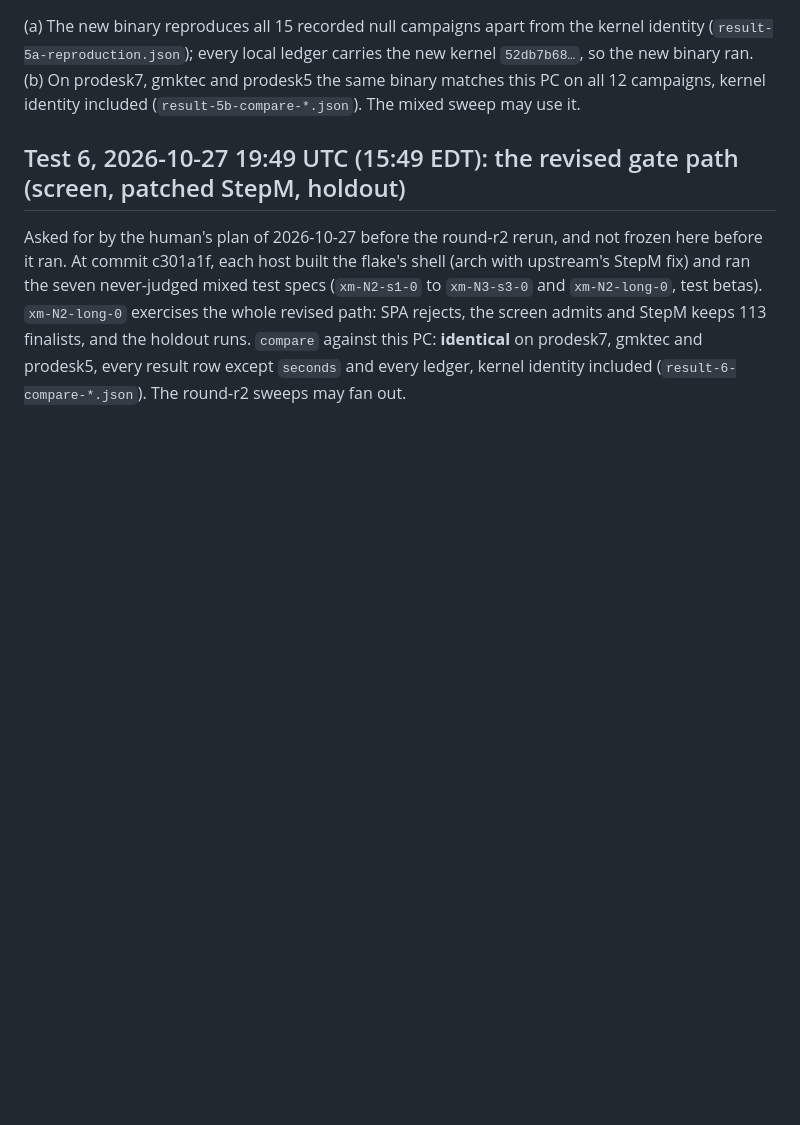
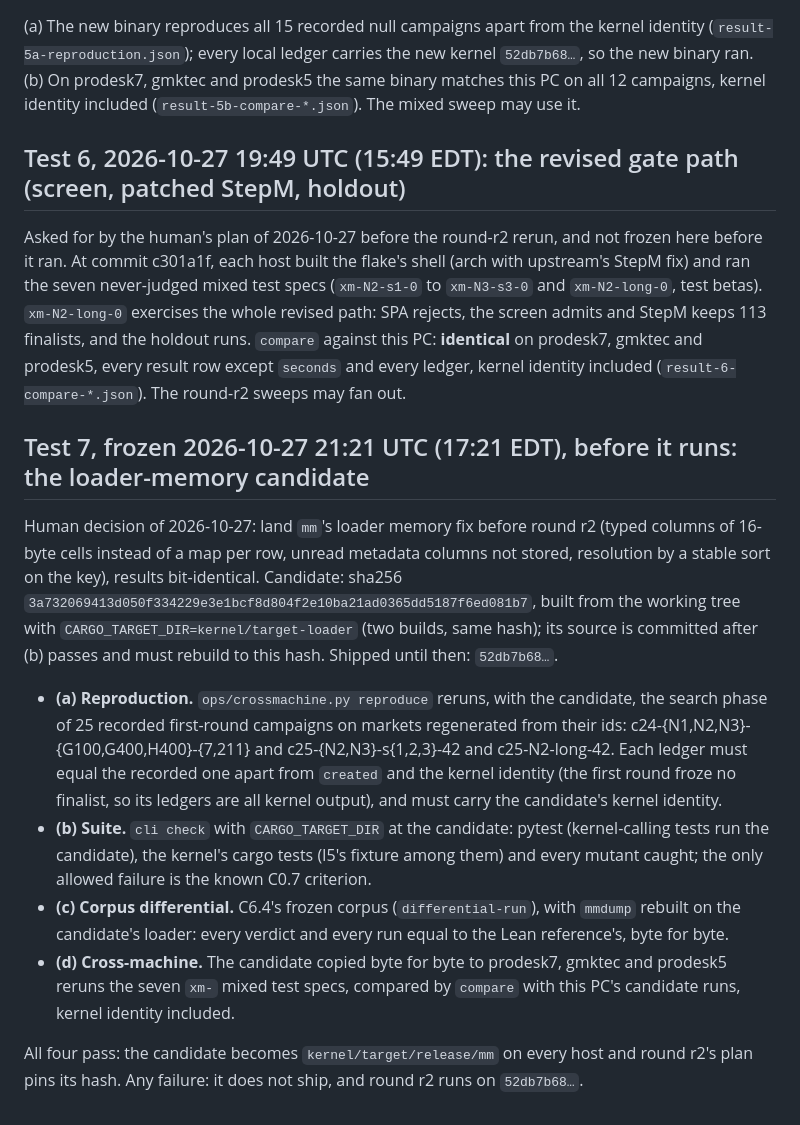
Before and after one commit to kleithegreat/moneymachine, a Markdown page: audit/crossmachine/freeze.md, the part around the change. GitHub-like rendering; blank space fills up the shorter version.

Commit message:
crossmachine: test 7 frozen before it runs (the loader-memory candidate: reproduction of 25 recorded campaigns, the full suite with mutants, the corpus differential, cross-machine)
Co-Authored-By: Claude Opus 5.5 <noreply@anthropic.com>

```diff
--- a/audit/crossmachine/freeze.md
+++ b/audit/crossmachine/freeze.md
@@ -103,3 +103,25 @@ specs (`xm-N2-s1-0` to `xm-N3-s3-0` and `xm-N2-long-0`, test betas). `xm-N2-long
 path: SPA rejects, the screen admits and StepM keeps 113 finalists, and the holdout runs. `compare` against this PC:
 **identical** on prodesk7, gmktec and prodesk5, every result row except `seconds` and every ledger, kernel identity
 included (`result-6-compare-*.json`). The round-r2 sweeps may fan out.
+
+## Test 7, frozen 2026-10-27 21:21 UTC (17:21 EDT), before it runs: the loader-memory candidate
+
+Human decision of 2026-10-27: land `mm`'s loader memory fix before round r2 (typed columns of 16-byte cells instead of a
+map per row, unread metadata columns not stored, resolution by a stable sort on the key), results bit-identical.
+Candidate: sha256 `3a732069413d050f334229e3e1bcf8d804f2e10ba21ad0365dd5187f6ed081b7`, built from the working tree with `CARGO_TARGET_DIR=kernel/target-loader` (two builds,
+same hash); its source is committed after (b) passes and must rebuild to this hash. Shipped until then: `52db7b68…`.
+- **(a) Reproduction.** `ops/crossmachine.py reproduce` reruns, with the candidate, the search phase of 25 recorded
+  first-round campaigns on markets regenerated from their ids: c24-{N1,N2,N3}-{G100,G400,H400}-{7,211} and
+  c25-{N2,N3}-s{1,2,3}-42 and c25-N2-long-42. Each ledger must equal the recorded one apart from `created` and the
+  kernel identity (the first round froze no finalist, so its ledgers are all kernel output), and must carry the
+  candidate's kernel identity.
+- **(b) Suite.** `cli check` with `CARGO_TARGET_DIR` at the candidate: pytest (kernel-calling tests run the
+  candidate), the kernel's cargo tests (I5's fixture among them) and every mutant caught; the only allowed failure
+  is the known C0.7 criterion.
+- **(c) Corpus differential.** C6.4's frozen corpus (`differential-run`), with `mmdump` rebuilt on the candidate's
+  loader: every verdict and every run equal to the Lean reference's, byte for byte.
+- **(d) Cross-machine.** The candidate copied byte for byte to prodesk7, gmktec and prodesk5 reruns the seven `xm-`
+  mixed test specs, compared by `compare` with this PC's candidate runs, kernel identity included.
+
+All four pass: the candidate becomes `kernel/target/release/mm` on every host and round r2's plan pins its hash.
+Any failure: it does not ship, and round r2 runs on `52db7b68…`.
```
